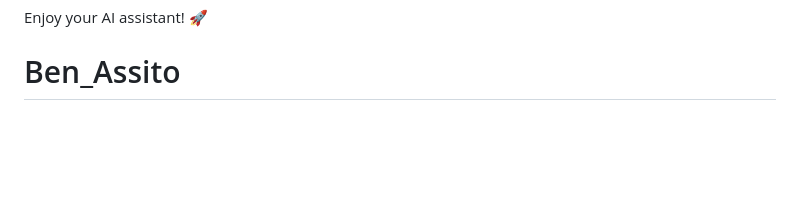
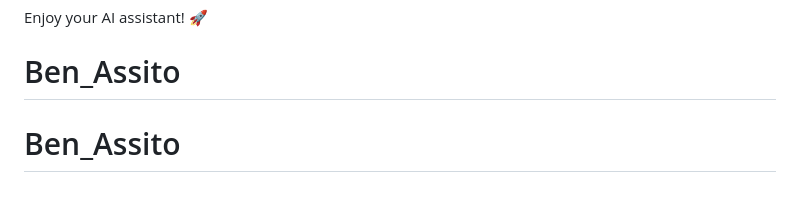
Before and after one commit to NateshKannaR/BenX-AI, a Markdown page: README.md, the part around the change. Rendered like a GitHub page; blank space fills up the shorter version.

```diff
--- a/README.md
+++ b/README.md
@@ -125,3 +125,4 @@ Edit `jarvis.py` to customize:
 
 Enjoy your AI assistant! 🚀
 # Ben_Assito
+# Ben_Assito
```
